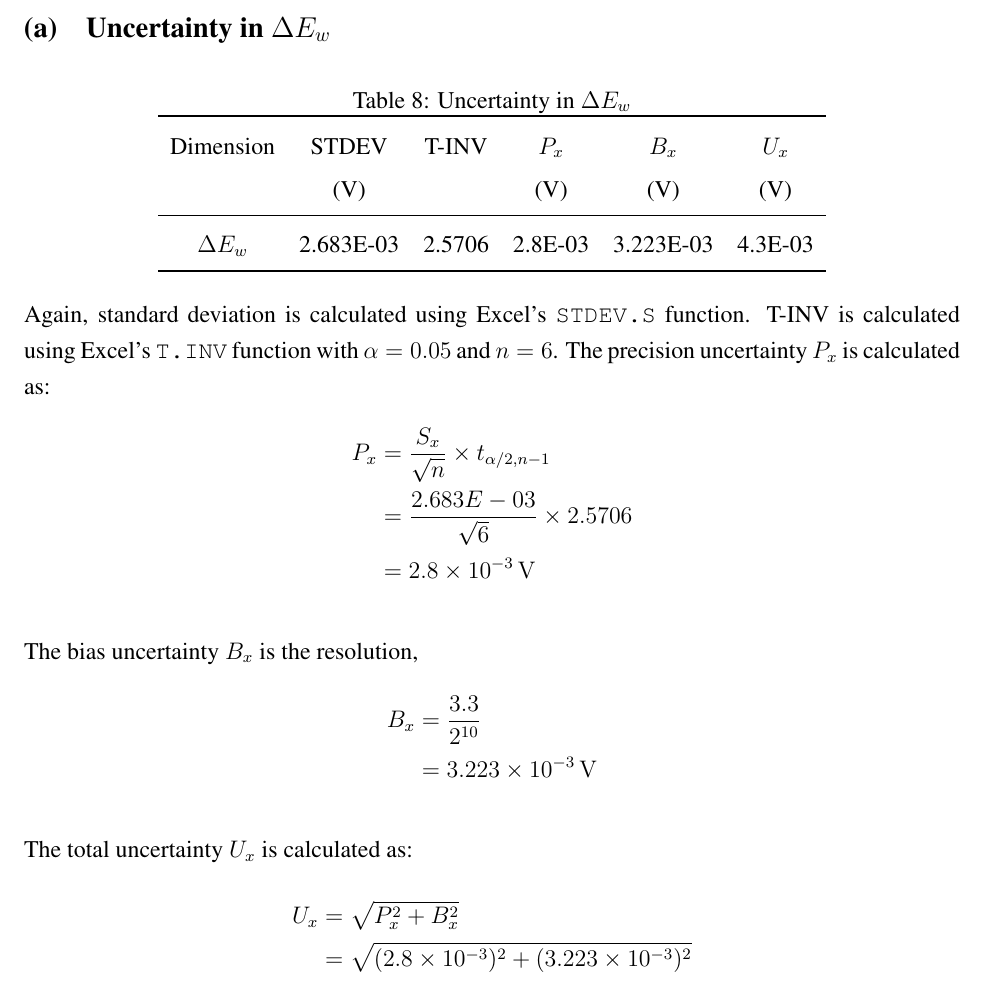
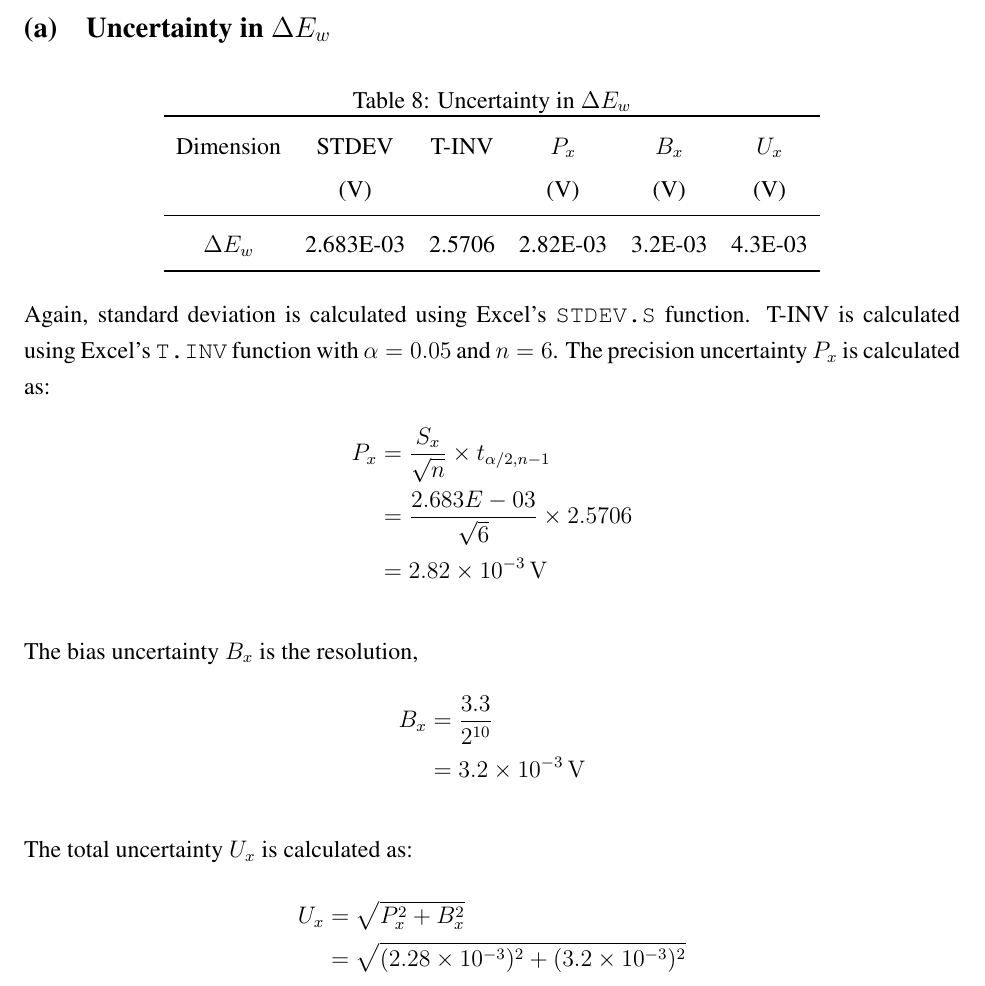
Before and after one commit to notcobi/MEC-E-301, a LaTeX document (Lab 4/main.tex, which reads Lab 4/Sections/Q6.tex): part of page 11 of 15 before the commit and part of page 11 of 13 after it, cut so that both start at the same text. Compiled offline with pdfLaTeX.

Commit message:
small fixes

```diff
--- a/Lab 4/Sections/Q6.tex
+++ b/Lab 4/Sections/Q6.tex
@@ -30,7 +27,7 @@
         Dimension & STDEV & T-INV & $P_x$ & $B_x$ & $U_x$ \\
         & (V) & & (V) & (V) & (V) \\
         \midrule
-        $\Delta E_w$ & 2.683E-03 & 2.5706 & 2.8E-03 & 3.223E-03 & 4.3E-03 \\
+        $\Delta E_w$ & 2.683E-03 & 2.5706 & 2.82E-03 & 3.2E-03 & 4.3E-03 \\
         \bottomrule
     \end{tabular}
 \end{table}
@@ -40,19 +37,19 @@ The precision uncertainty $P_x$ is calculated as:
 \begin{align*}
     P_x &= \frac{S_x}{\sqrt{n}} \times t_{\alpha/2, n-1} \\
     &= \frac{2.683E-03}{\sqrt{6}} \times 2.5706 \\
-    &= \qty{2.8E-03}{V}
+    &= \qty{2.82E-03}{V}
 \end{align*}
 
 The bias uncertainty $B_x$ is the resolution,
 \begin{align*}
     B_x &= \frac{3.3}{2^{10}} \\
-    &= \qty{3.223E-03}{V}
+    &= \qty{3.2E-03}{V}
 \end{align*}
 
 The total uncertainty $U_x$ is calculated as:
 \begin{align*}
     U_x &= \sqrt{P_x^2 + B_x^2} \\
-    &= \sqrt{(2.8\times 10^{-3})^2 + (3.223 \times 10^{-3})^2} \\
+    &= \sqrt{(2.28\times 10^{-3})^2 + (3.2 \times 10^{-3})^2} \\
     &= \boxed{\qty{4.3E-03}{V}}
 \end{align*}
 
```
Also changed, not shown: Lab 4/Sections/Q1.tex (+1 -1 lines), Lab 4/main.tex (+0 -4 lines), Lab 4/main.pdf, Lab 4/matplotlib/Q3.png, Lab 4/Sections/Q6.tex (3 more changed lines), 4 other files.
